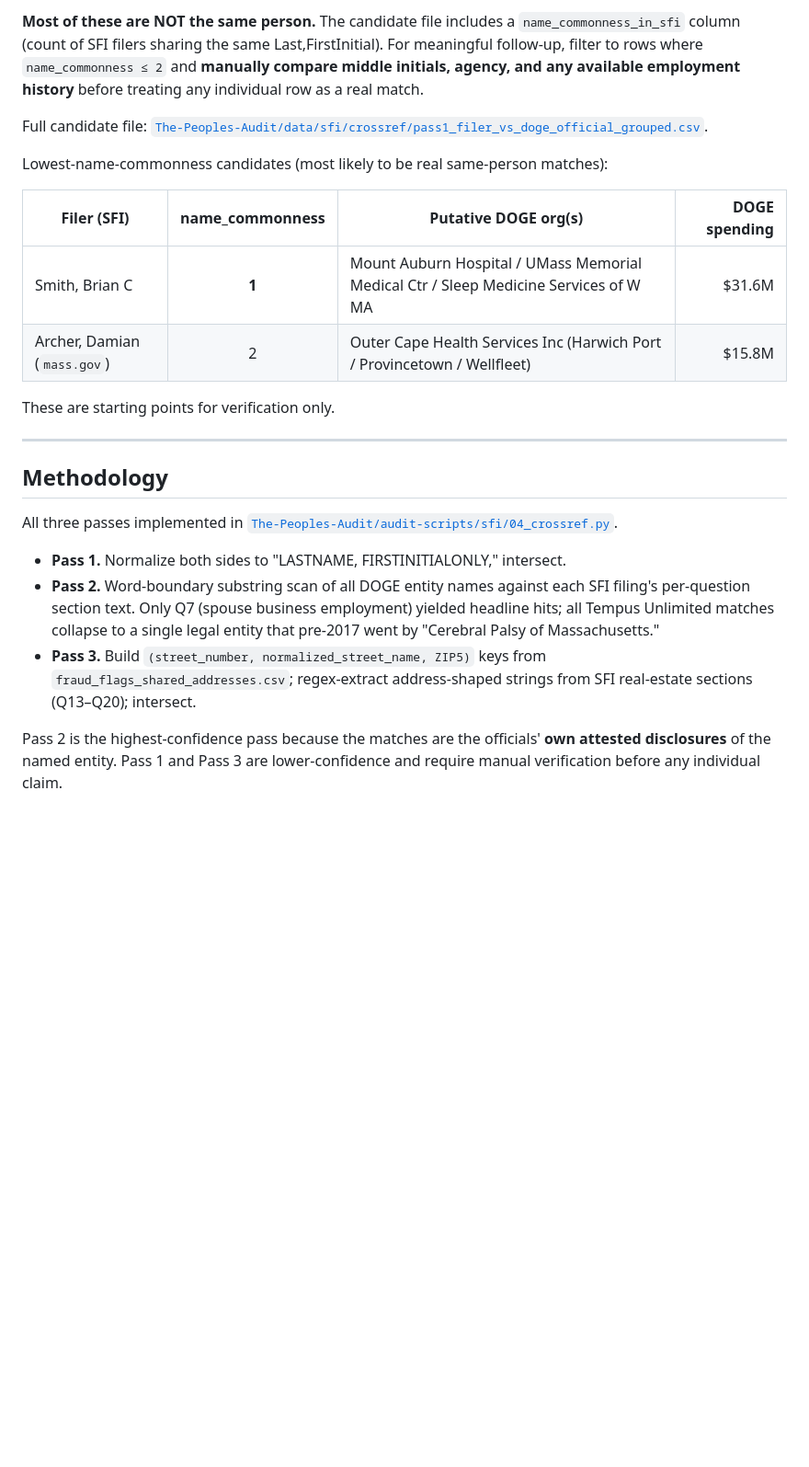
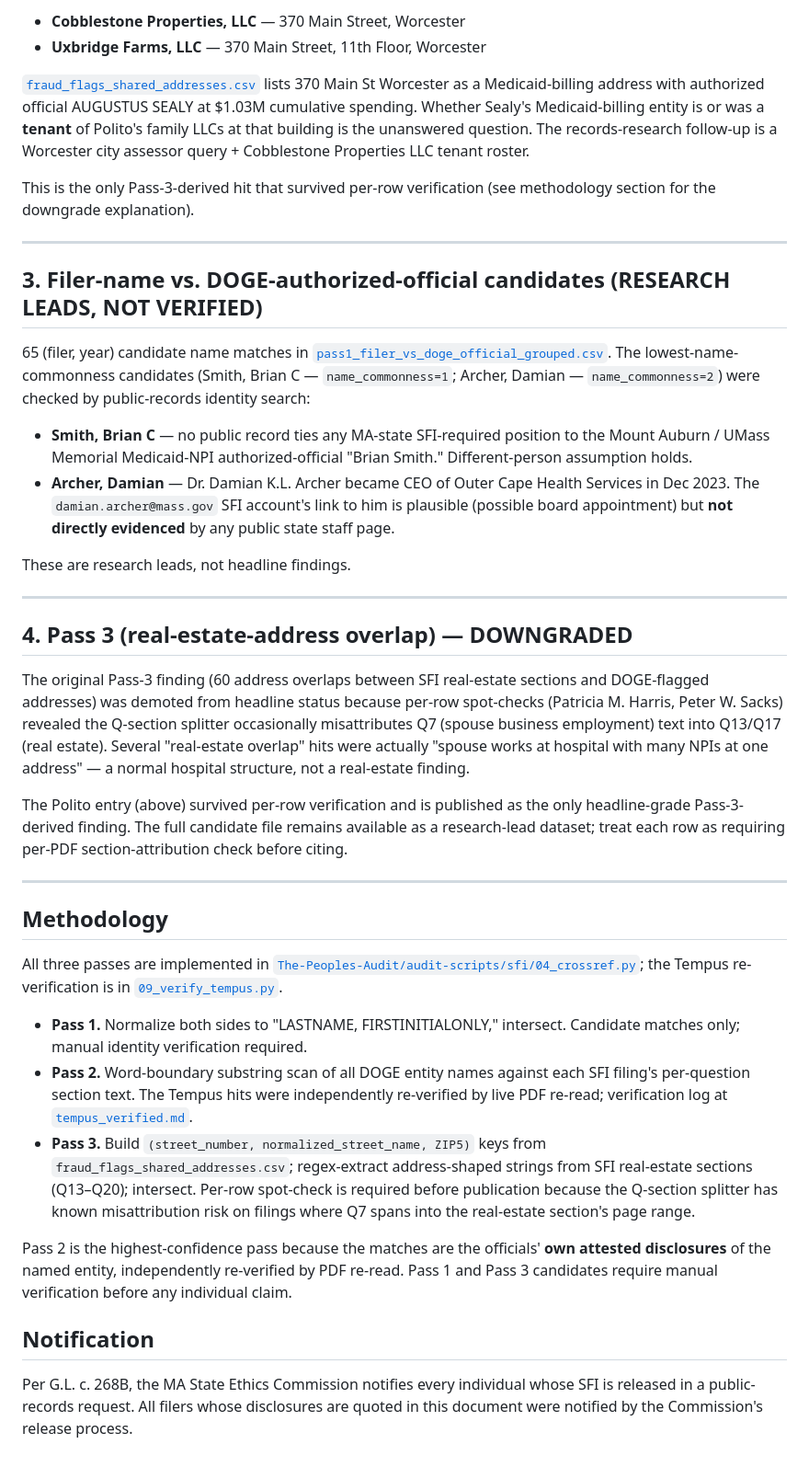
Before and after one commit to duncanburns2013-dot/HHS-MA-DOGE, a Markdown page: enforcement/SFI-CROSSREF.md, the part around one of its changes. Shown at 92% size. GitHub-like rendering; blank space fills up the shorter version.

```diff
--- a/enforcement/SFI-CROSSREF.md
+++ b/enforcement/SFI-CROSSREF.md
@@ -74,25 +55,42 @@ Caveats: same street-number+name+ZIP5 does not guarantee the same building (mixe
 
-**Most of these are NOT the same person.** The candidate file includes a `name_commonness_in_sfi` column (count of SFI filers sharing the same Last,FirstInitial). For meaningful follow-up, filter to rows where `name_commonness ≤ 2` and **manually compare middle initials, agency, and any available employment history** before treating any individual row as a real match.
+- **Cobblestone Properties, LLC** — 370 Main Street, Worcester
+- **Uxbridge Farms, LLC** — 370 Main Street, 11th Floor, Worcester
 
-Full candidate file: [`The-Peoples-Audit/data/sfi/crossref/pass1_filer_vs_doge_official_grouped.csv`](https://github.com/duncanburns2013-dot/The-Peoples-Audit/blob/main/data/sfi/crossref/pass1_filer_vs_doge_official_grouped.csv).
+[`fraud_flags_shared_addresses.csv`](../fraud_flags_shared_addresses.csv) lists 370 Main St Worcester as a Medicaid-billing address with authorized official AUGUSTUS SEALY at $1.03M cumulative spending. Whether Sealy's Medicaid-billing entity is or was a **tenant** of Polito's family LLCs at that building is the unanswered question. The records-research follow-up is a Worcester city assessor query + Cobblestone Properties LLC tenant roster.
 
-Lowest-name-commonness candidates (most likely to be real same-person matches):
+This is the only Pass-3-derived hit that survived per-row verification (see methodology section for the downgrade explanation).
 
-| Filer (SFI) | name_commonness | Putative DOGE org(s) | DOGE spending |
-|---|:-:|---|---:|
-| Smith, Brian C | **1** | Mount Auburn Hospital / UMass Memorial Medical Ctr / Sleep Medicine Services of W MA | $31.6M |
-| Archer, Damian (`mass.gov`) | 2 | Outer Cape Health Services Inc (Harwich Port / Provincetown / Wellfleet) | $15.8M |
+---
 
-These are starting points for verification only.
+## 3. Filer-name vs. DOGE-authorized-official candidates (RESEARCH LEADS, NOT VERIFIED)
+
+65 (filer, year) candidate name matches in [`pass1_filer_vs_doge_official_grouped.csv`](https://github.com/duncanburns2013-dot/The-Peoples-Audit/blob/main/data/sfi/crossref/pass1_filer_vs_doge_official_grouped.csv). The lowest-name-commonness candidates (Smith, Brian C — `name_commonness=1`; Archer, Damian — `name_commonness=2`) were checked by public-records identity search:
+
+- **Smith, Brian C** — no public record ties any MA-state SFI-required position to the Mount Auburn / UMass Memorial Medicaid-NPI authorized-official "Brian Smith." Different-person assumption holds.
+- **Archer, Damian** — Dr. Damian K.L. Archer became CEO of Outer Cape Health Services in Dec 2023. The `damian.archer@mass.gov` SFI account's link to him is plausible (possible board appointment) but **not directly evidenced** by any public state staff page.
+
+These are research leads, not headline findings.
+
+---
+
+## 4. Pass 3 (real-estate-address overlap) — DOWNGRADED
+
+The original Pass-3 finding (60 address overlaps between SFI real-estate sections and DOGE-flagged addresses) was demoted from headline status because per-row spot-checks (Patricia M. Harris, Peter W. Sacks) revealed the Q-section splitter occasionally misattributes Q7 (spouse business employment) text into Q13/Q17 (real estate). Several "real-estate overlap" hits were actually "spouse works at hospital with many NPIs at one address" — a normal hospital structure, not a real-estate finding.
+
+The Polito entry (above) survived per-row verification and is published as the only headline-grade Pass-3-derived finding. The full candidate file remains available as a research-lead dataset; treat each row as requiring per-PDF section-attribution check before citing.
 
 ---
 
 ## Methodology
 
-All three passes implemented in [`The-Peoples-Audit/audit-scripts/sfi/04_crossref.py`](https://github.com/duncanburns2013-dot/The-Peoples-Audit/blob/main/audit-scripts/sfi/04_crossref.py).
+All three passes are implemented in [`The-Peoples-Audit/audit-scripts/sfi/04_crossref.py`](https://github.com/duncanburns2013-dot/The-Peoples-Audit/blob/main/audit-scripts/sfi/04_crossref.py); the Tempus re-verification is in [`09_verify_tempus.py`](https://github.com/duncanburns2013-dot/The-Peoples-Audit/blob/main/audit-scripts/sfi/09_verify_tempus.py).
 
-- **Pass 1.** Normalize both sides to "LASTNAME, FIRSTINITIALONLY," intersect.
-- **Pass 2.** Word-boundary substring scan of all DOGE entity names against each SFI filing's per-question section text. Only Q7 (spouse business employment) yielded headline hits; all Tempus Unlimited matches collapse to a single legal entity that pre-2017 went by "Cerebral Palsy of Massachusetts."
-- **Pass 3.** Build `(street_number, normalized_street_name, ZIP5)` keys from `fraud_flags_shared_addresses.csv`; regex-extract address-shaped strings from SFI real-estate sections (Q13–Q20); intersect.
+- **Pass 1.** Normalize both sides to "LASTNAME, FIRSTINITIALONLY," intersect. Candidate matches only; manual identity verification required.
+- **Pass 2.** Word-boundary substring scan of all DOGE entity names against each SFI filing's per-question section text. The Tempus hits were independently re-verified by live PDF re-read; verification log at [`tempus_verified.md`](https://github.com/duncanburns2013-dot/The-Peoples-Audit/blob/main/data/sfi/verify/tempus_verified.md).
+- **Pass 3.** Build `(street_number, normalized_street_name, ZIP5)` keys from `fraud_flags_shared_addresses.csv`; regex-extract address-shaped strings from SFI real-estate sections (Q13–Q20); intersect. Per-row spot-check is required before publication because the Q-section splitter has known misattribution risk on filings where Q7 spans into the real-estate section's page range.
 
-Pass 2 is the highest-confidence pass because the matches are the officials' **own attested disclosures** of the named entity. Pass 1 and Pass 3 are lower-confidence and require manual verification before any individual claim.
+Pass 2 is the highest-confidence pass because the matches are the officials' **own attested disclosures** of the named entity, independently re-verified by PDF re-read. Pass 1 and Pass 3 candidates require manual verification before any individual claim.
+
+## Notification
+
+Per G.L. c. 268B, the MA State Ethics Commission notifies every individual whose SFI is released in a public-records request. All filers whose disclosures are quoted in this document were notified by the Commission's release process.
```
Also changed, not shown: other parts of enforcement/SFI-CROSSREF.md (+36 -55 lines), README.md (+1 -1 lines).
